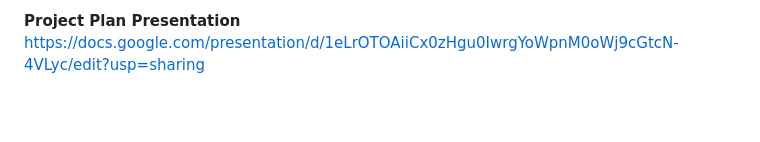
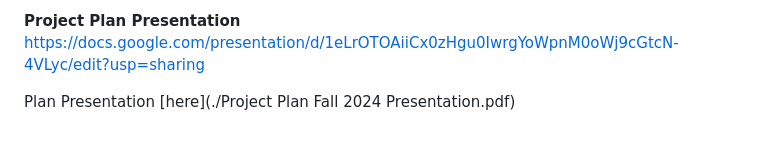
Before and after one commit to aeley320/automatedcoviddetection, a Markdown page: README.md, the part around the change. GitHub-like rendering; blank space fills up the shorter version.

```diff
--- a/README.md
+++ b/README.md
@@ -86,3 +86,5 @@ Integrating base ML model with web using a Neural Network (NN) framework
 
 **Project Plan Presentation**
 https://docs.google.com/presentation/d/1eLrOTOAiiCx0zHgu0IwrgYoWpnM0oWj9cGtcN-4VLyc/edit?usp=sharing
+
+Plan Presentation [here](./Project Plan Fall 2024 Presentation.pdf)
```
